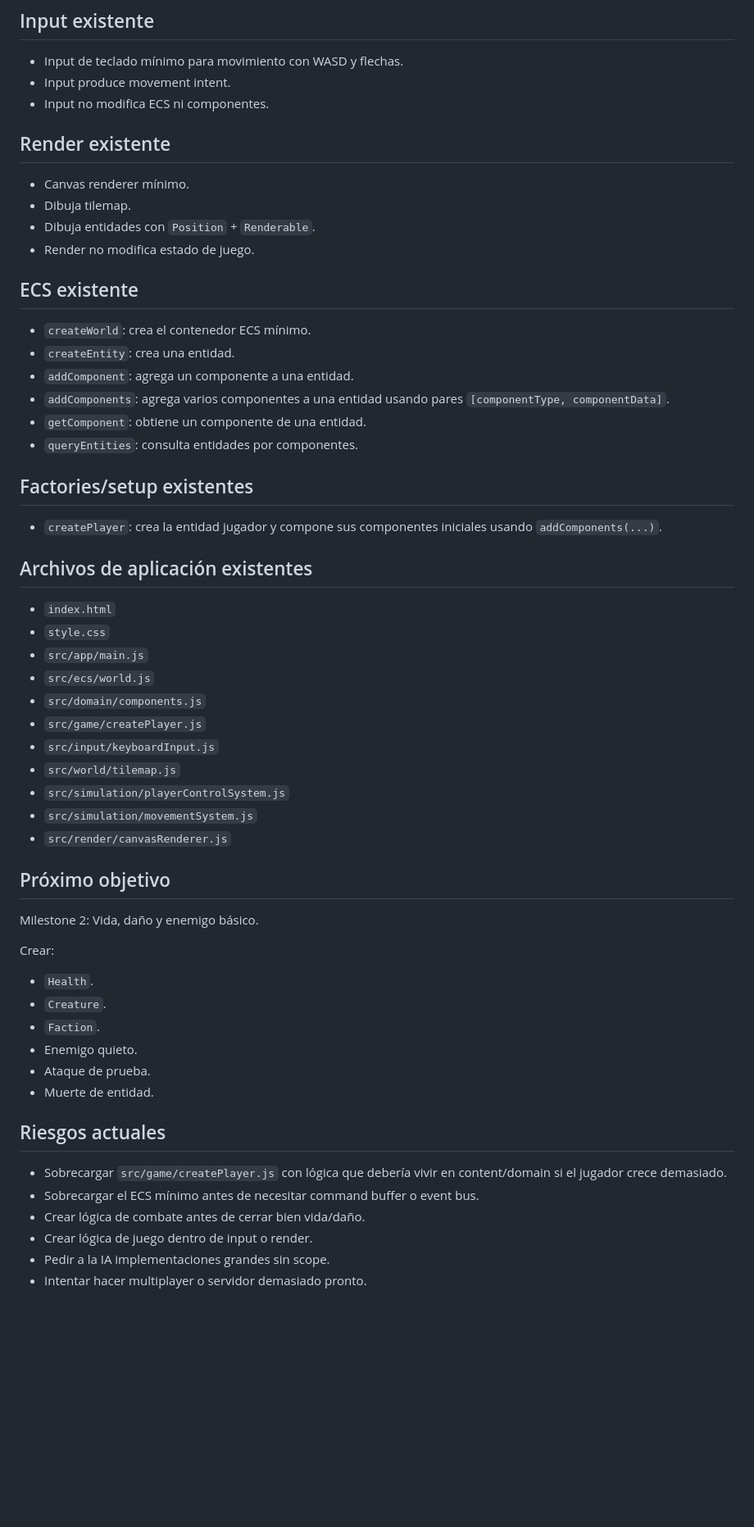
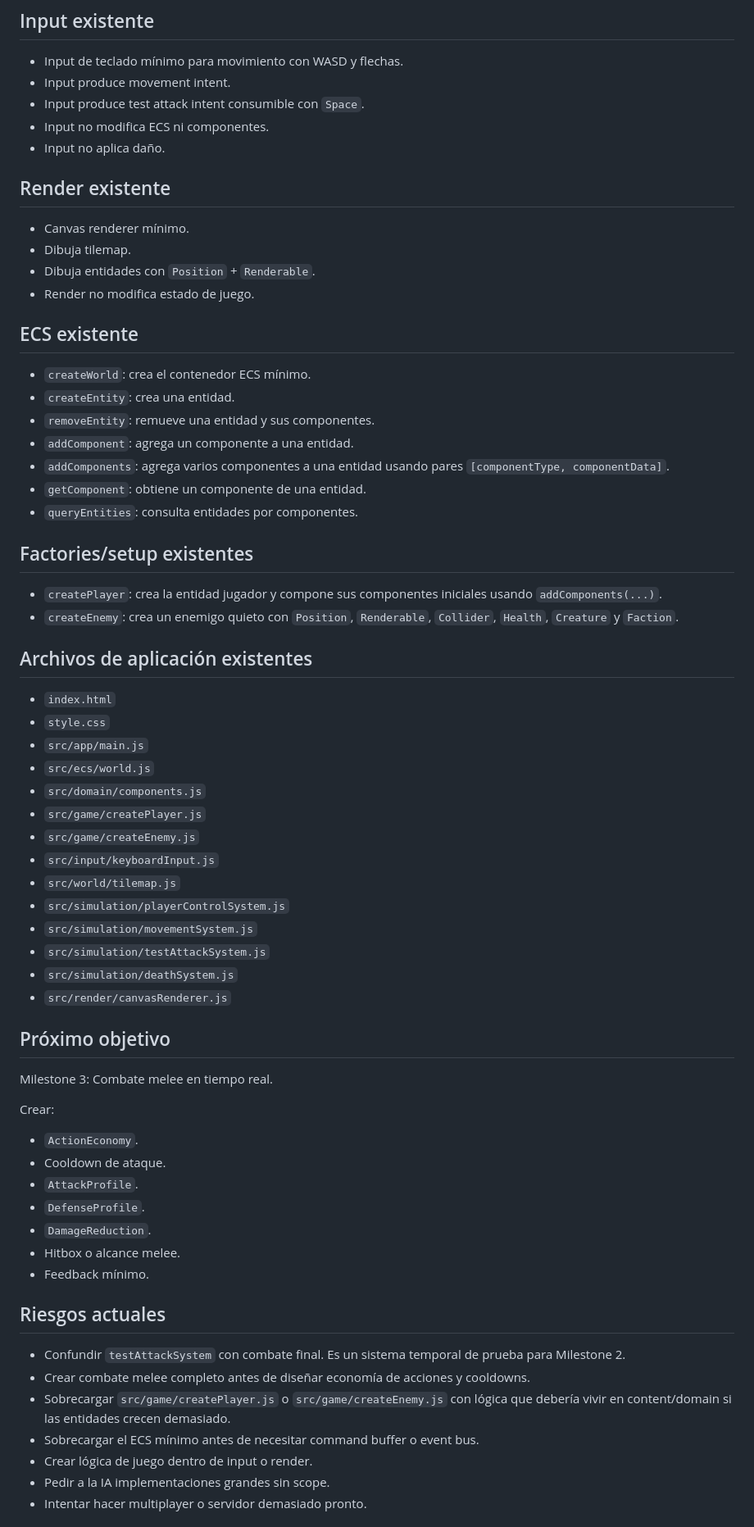
Before and after one commit to WalterDevIn/wini-s-dungeon, a Markdown page: PROJECT_STATE.md, the part around one of its changes. Shown at 82% size. GitHub-like rendering; blank space fills up the shorter version.

Commit message:
milestone 2: add basic health damage and enemy

```diff
--- a/PROJECT_STATE.md
+++ b/PROJECT_STATE.md
@@ -53,7 +60,9 @@ Ninguno.
 
 - Input de teclado mínimo para movimiento con WASD y flechas.
 - Input produce movement intent.
+- Input produce test attack intent consumible con `Space`.
 - Input no modifica ECS ni componentes.
+- Input no aplica daño.
 
 ## Render existente
 
@@ -66,6 +75,7 @@ Ninguno.
 
 - `createWorld`: crea el contenedor ECS mínimo.
 - `createEntity`: crea una entidad.
+- `removeEntity`: remueve una entidad y sus componentes.
 - `addComponent`: agrega un componente a una entidad.
 - `addComponents`: agrega varios componentes a una entidad usando pares `[componentType, componentData]`.
 - `getComponent`: obtiene un componente de una entidad.
@@ -74,6 +84,7 @@ Ninguno.
 ## Factories/setup existentes
 
 - `createPlayer`: crea la entidad jugador y compone sus componentes iniciales usando `addComponents(...)`.
+- `createEnemy`: crea un enemigo quieto con `Position`, `Renderable`, `Collider`, `Health`, `Creature` y `Faction`.
 
 ## Archivos de aplicación existentes
 
@@ -83,30 +94,35 @@ Ninguno.
 - `src/ecs/world.js`
 - `src/domain/components.js`
 - `src/game/createPlayer.js`
+- `src/game/createEnemy.js`
 - `src/input/keyboardInput.js`
 - `src/world/tilemap.js`
 - `src/simulation/playerControlSystem.js`
 - `src/simulation/movementSystem.js`
+- `src/simulation/testAttackSystem.js`
+- `src/simulation/deathSystem.js`
 - `src/render/canvasRenderer.js`
 
 ## Próximo objetivo
 
-Milestone 2: Vida, daño y enemigo básico.
+Milestone 3: Combate melee en tiempo real.
 
 Crear:
 
-- `Health`.
-- `Creature`.
-- `Faction`.
-- Enemigo quieto.
-- Ataque de prueba.
-- Muerte de entidad.
+- `ActionEconomy`.
+- Cooldown de ataque.
+- `AttackProfile`.
+- `DefenseProfile`.
+- `DamageReduction`.
+- Hitbox o alcance melee.
+- Feedback mínimo.
 
 ## Riesgos actuales
 
-- Sobrecargar `src/game/createPlayer.js` con lógica que debería vivir en content/domain si el jugador crece demasiado.
+- Confundir `testAttackSystem` con combate final. Es un sistema temporal de prueba para Milestone 2.
+- Crear combate melee completo antes de diseñar economía de acciones y cooldowns.
+- Sobrecargar `src/game/createPlayer.js` o `src/game/createEnemy.js` con lógica que debería vivir en content/domain si las entidades crecen demasiado.
 - Sobrecargar el ECS mínimo antes de necesitar command buffer o event bus.
-- Crear lógica de combate antes de cerrar bien vida/daño.
 - Crear lógica de juego dentro de input o render.
 - Pedir a la IA implementaciones grandes sin scope.
 - Intentar hacer multiplayer o servidor demasiado pronto.
```
Also changed, not shown: other parts of PROJECT_STATE.md (+19 -11 lines).
